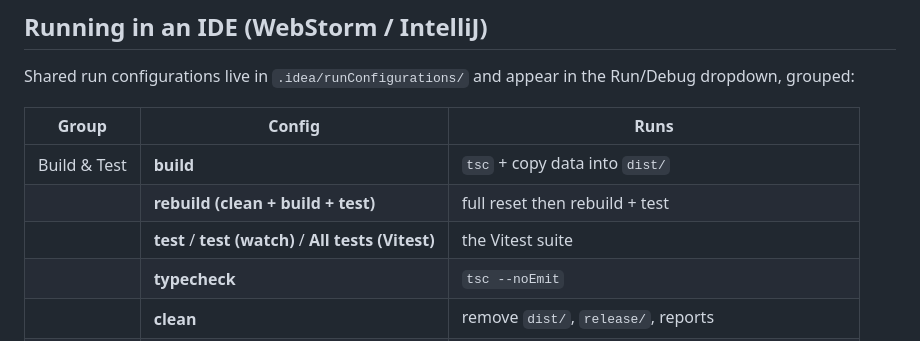
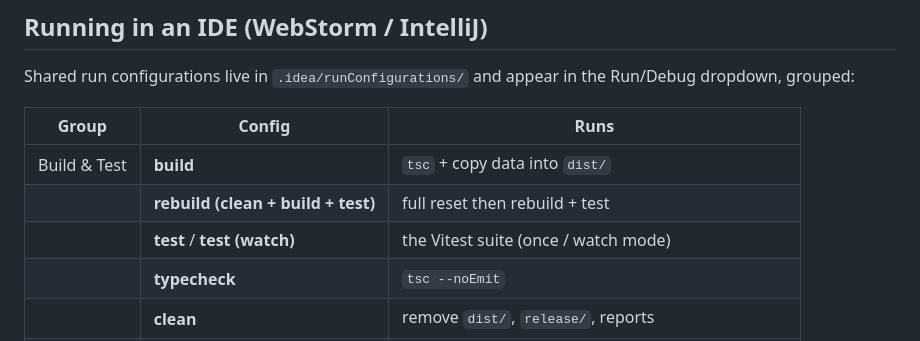
Before and after one commit to metorrite/rs3-rpr-rotation-converter-public, a Markdown page: README.md, the part around the change. GitHub-like rendering.

Commit message:
Fix WebStorm run configs: drop package-manager override
The `<package-manager value="project" />` line made every config red
("Invalid npm/yarn package") when the IDE has no project-level package
manager set. Removing it lets WebStorm auto-detect npm. Also drop the
native Vitest config (wrong type id on some versions — use the `test`
npm config or the gutter "Run with Vitest" action).

Co-Authored-By: Claude Sonnet 5 <noreply@anthropic.com>

```diff
--- a/README.md
+++ b/README.md
@@ -74,7 +74,7 @@ Run/Debug dropdown, grouped:
 | --- | --- | --- |
 | Build & Test | **build** | `tsc` + copy data into `dist/` |
 | | **rebuild (clean + build + test)** | full reset then rebuild + test |
-| | **test** / **test (watch)** / **All tests (Vitest)** | the Vitest suite |
+| | **test** / **test (watch)** | the Vitest suite (once / watch mode) |
 | | **typecheck** | `tsc --noEmit` |
 | | **clean** | remove `dist/`, `release/`, reports |
 | App | **GUI (Electron)** | build + launch the desktop converter |
```
